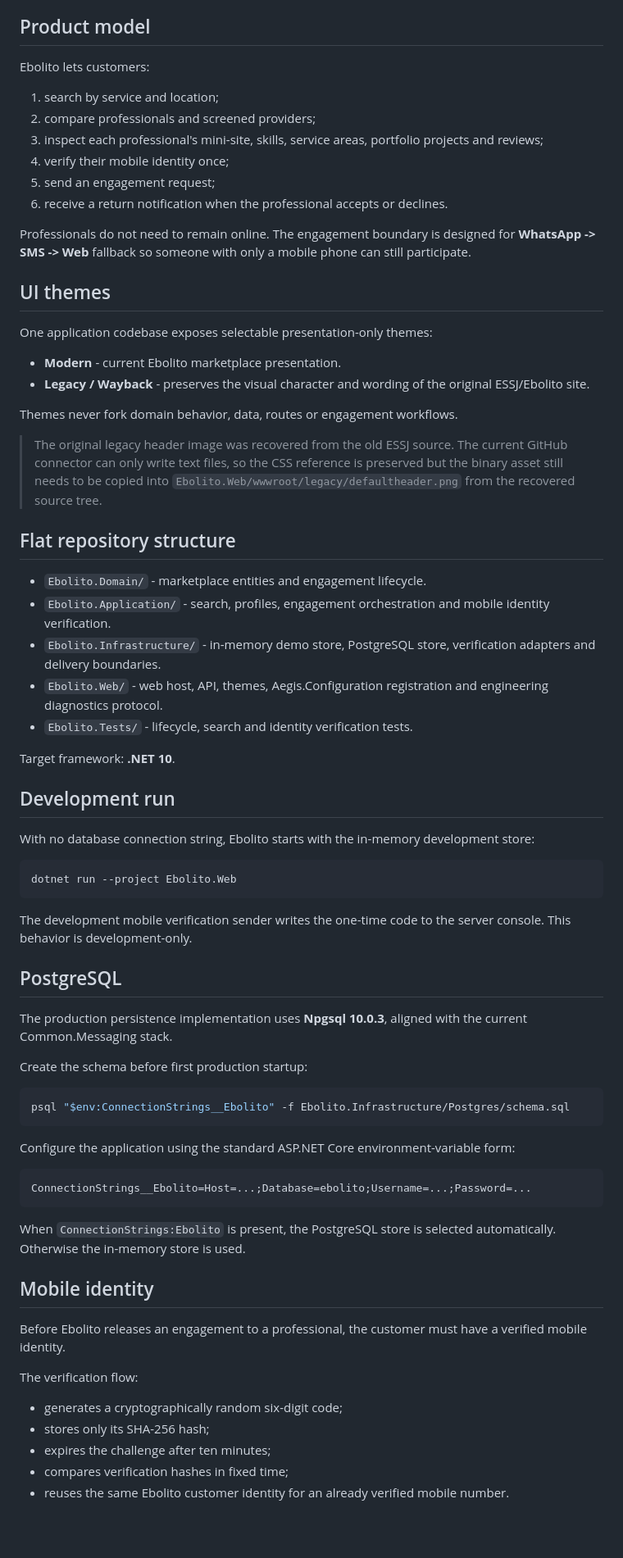
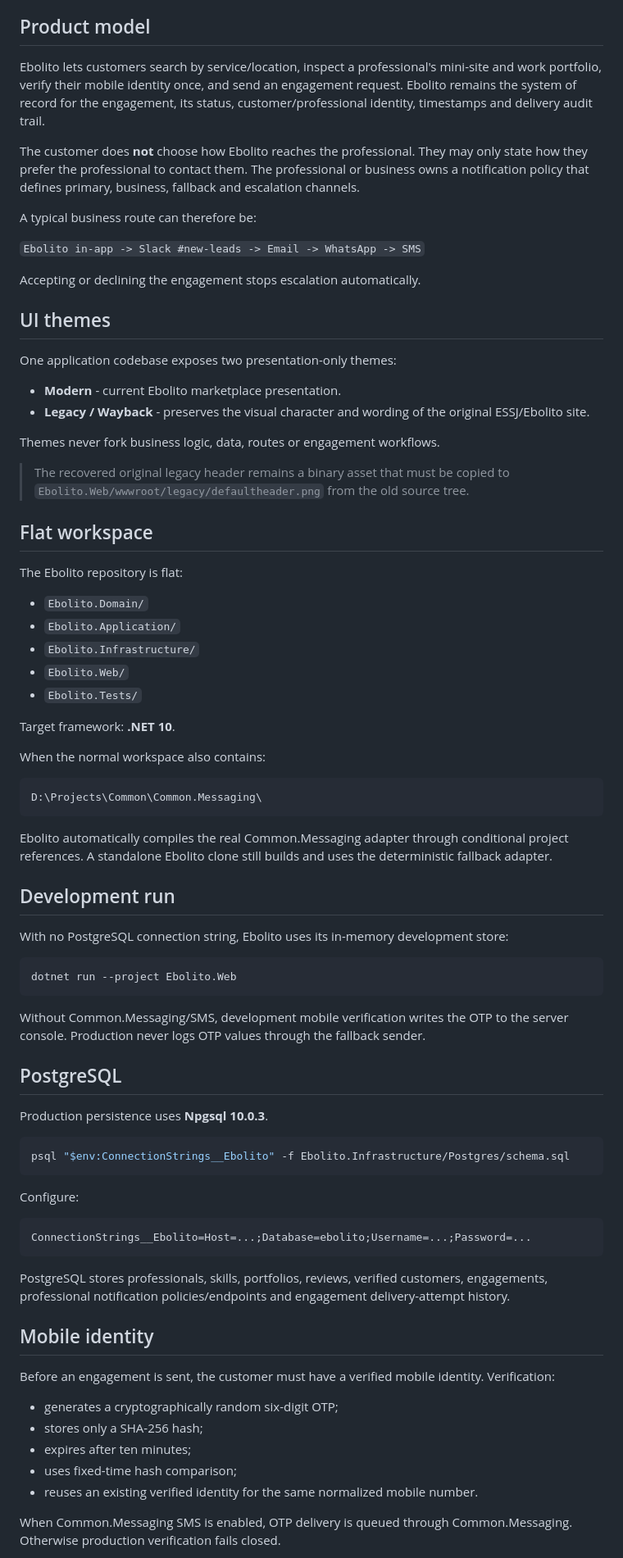
Before and after one commit to fitzroywright/ebolito, a Markdown page: README.md, the part around one of its changes. Shown at 82% size. GitHub-like rendering; blank space fills up the shorter version.

Commit message:
Document live Common.Messaging integration and channel operations

````diff
--- a/README.md
+++ b/README.md
@@ -4,75 +4,82 @@ Resurrection of the original **Ebolito Skills & Services** marketplace: a Jamaic
 
 ## Product model
 
-Ebolito lets customers:
+Ebolito lets customers search by service/location, inspect a professional's mini-site and work portfolio, verify their mobile identity once, and send an engagement request. Ebolito remains the system of record for the engagement, its status, customer/professional identity, timestamps and delivery audit trail.
 
-1. search by service and location;
-2. compare professionals and screened providers;
-3. inspect each professional's mini-site, skills, service areas, portfolio projects and reviews;
-4. verify their mobile identity once;
-5. send an engagement request;
-6. receive a return notification when the professional accepts or declines.
+The customer does **not** choose how Ebolito reaches the professional. They may only state how they prefer the professional to contact them. The professional or business owns a notification policy that defines primary, business, fallback and escalation channels.
 
-Professionals do not need to remain online. The engagement boundary is designed for **WhatsApp -> SMS -> Web** fallback so someone with only a mobile phone can still participate.
+A typical business route can therefore be:
+
+`Ebolito in-app -> Slack #new-leads -> Email -> WhatsApp -> SMS`
+
+Accepting or declining the engagement stops escalation automatically.
 
 ## UI themes
 
-One application codebase exposes selectable presentation-only themes:
+One application codebase exposes two presentation-only themes:
 
 - **Modern** - current Ebolito marketplace presentation.
 - **Legacy / Wayback** - preserves the visual character and wording of the original ESSJ/Ebolito site.
 
-Themes never fork domain behavior, data, routes or engagement workflows.
+Themes never fork business logic, data, routes or engagement workflows.
 
-> The original legacy header image was recovered from the old ESSJ source. The current GitHub connector can only write text files, so the CSS reference is preserved but the binary asset still needs to be copied into `Ebolito.Web/wwwroot/legacy/defaultheader.png` from the recovered source tree.
+> The recovered original legacy header remains a binary asset that must be copied to `Ebolito.Web/wwwroot/legacy/defaultheader.png` from the old source tree.
 
-## Flat repository structure
+## Flat workspace
 
-- `Ebolito.Domain/` - marketplace entities and engagement lifecycle.
-- `Ebolito.Application/` - search, profiles, engagement orchestration and mobile identity verification.
-- `Ebolito.Infrastructure/` - in-memory demo store, PostgreSQL store, verification adapters and delivery boundaries.
-- `Ebolito.Web/` - web host, API, themes, Aegis.Configuration registration and engineering diagnostics protocol.
-- `Ebolito.Tests/` - lifecycle, search and identity verification tests.
+The Ebolito repository is flat:
+
+- `Ebolito.Domain/`
+- `Ebolito.Application/`
+- `Ebolito.Infrastructure/`
+- `Ebolito.Web/`
+- `Ebolito.Tests/`
 
 Target framework: **.NET 10**.
 
+When the normal workspace also contains:
+
+```text
+D:\Projects\Common\Common.Messaging\
+```
+
+Ebolito automatically compiles the real Common.Messaging adapter through conditional project references. A standalone Ebolito clone still builds and uses the deterministic fallback adapter.
+
 ## Development run
 
-With no database connection string, Ebolito starts with the in-memory development store:
+With no PostgreSQL connection string, Ebolito uses its in-memory development store:
 
 ```powershell
 dotnet run --project Ebolito.Web
 ```
 
-The development mobile verification sender writes the one-time code to the server console. This behavior is development-only.
+Without Common.Messaging/SMS, development mobile verification writes the OTP to the server console. Production never logs OTP values through the fallback sender.
 
 ## PostgreSQL
 
-The production persistence implementation uses **Npgsql 10.0.3**, aligned with the current Common.Messaging stack.
-
-Create the schema before first production startup:
+Production persistence uses **Npgsql 10.0.3**.
 
 ```powershell
 psql "$env:ConnectionStrings__Ebolito" -f Ebolito.Infrastructure/Postgres/schema.sql
 ```
 
-Configure the application using the standard ASP.NET Core environment-variable form:
+Configure:
 
 ```text
 ConnectionStrings__Ebolito=Host=...;Database=ebolito;Username=...;Password=...
 ```
 
-When `ConnectionStrings:Ebolito` is present, the PostgreSQL store is selected automatically. Otherwise the in-memory store is used.
+PostgreSQL stores professionals, skills, portfolios, reviews, verified customers, engagements, professional notification policies/endpoints and engagement delivery-attempt history.
 
 ## Mobile identity
 
-Before Ebolito releases an engagement to a professional, the customer must have a verified mobile identity.
+Before an engagement is sent, the customer must have a verified mobile identity. Verification:
 
-The verification flow:
+- generates a cryptographically random six-digit OTP;
+- stores only a SHA-256 hash;
+- expires after ten minutes;
+- uses fixed-time hash comparison;
+- reuses an existing verified identity for the same normalized mobile number.
 
-- generates a cryptographically random six-digit code;
-- stores only its SHA-256 hash;
-- expires the challenge after ten minutes;
-- compares verification hashes in fixed time;
-- reuses the same Ebolito customer identity for an already verified mobile number.
+When Common.Messaging SMS is enabled, OTP delivery is queued through Common.Messaging. Otherwise production verification fails closed.
 
````
Also changed, not shown: other parts of README.md (+103 -25 lines).
